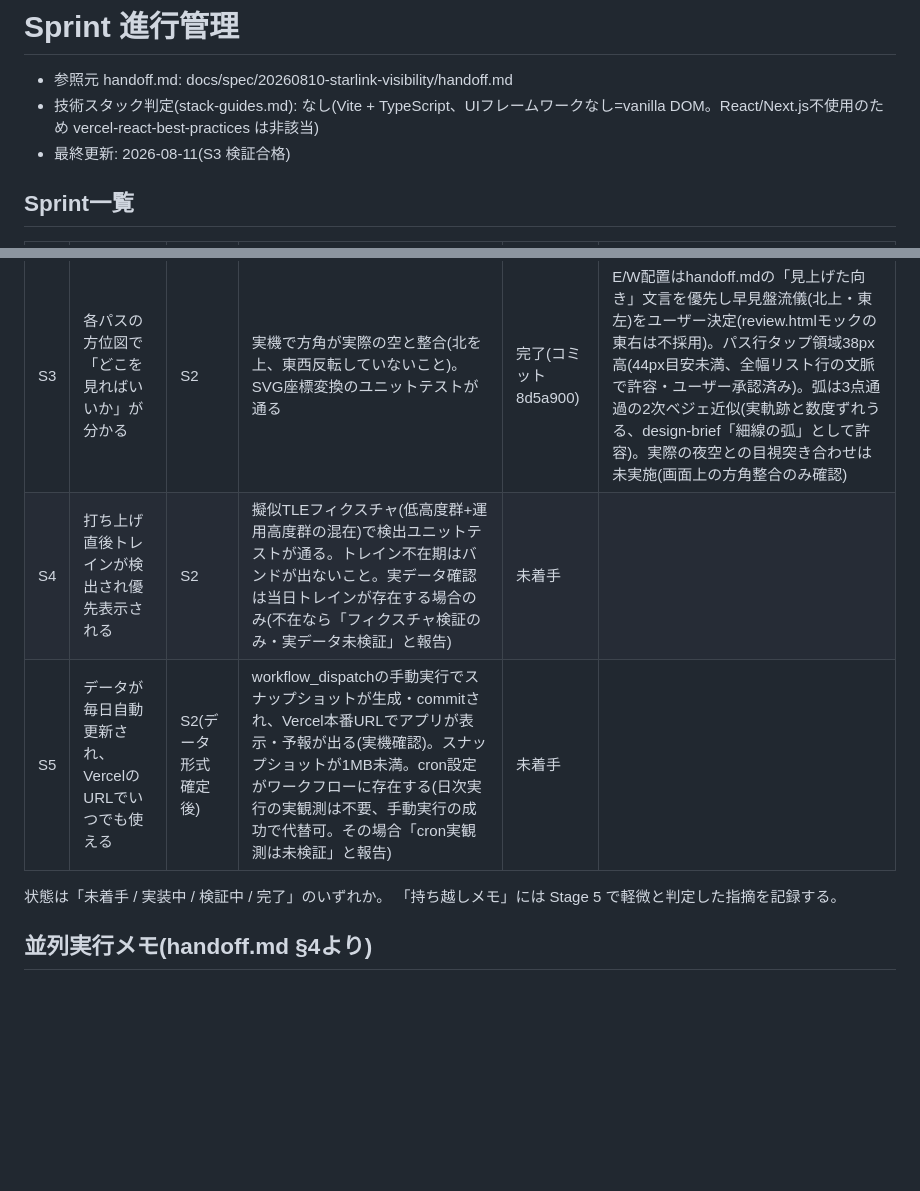
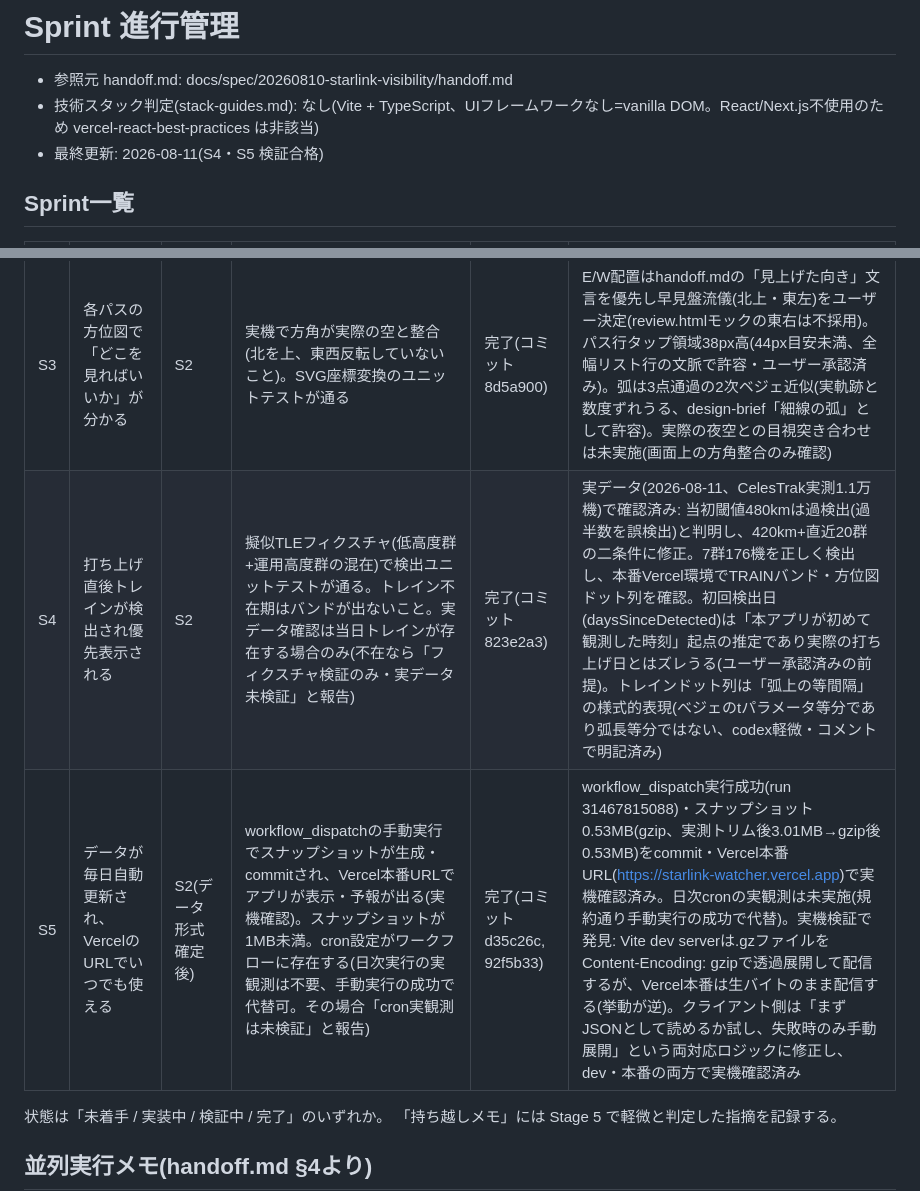
Before and after one commit to valisolaris/starlink-watcher, a Markdown page: docs/flow/sprints.md, 2 parts joined by grey strips. Drawn GitHub-style; blank space fills up the shorter version.

Commit message:
docs: sprints.md の S4・S5 を完了に更新

```diff
--- a/docs/flow/sprints.md
+++ b/docs/flow/sprints.md
@@ -2,7 +2,7 @@
 
 - 参照元 handoff.md: docs/spec/20260810-starlink-visibility/handoff.md
 - 技術スタック判定(stack-guides.md): なし(Vite + TypeScript、UIフレームワークなし=vanilla DOM。React/Next.js不使用のため vercel-react-best-practices は非該当)
-- 最終更新: 2026-08-11(S3 検証合格)
+- 最終更新: 2026-08-11(S4・S5 検証合格)
 
 ## Sprint一覧
 
@@ -11,8 +11,8 @@
 | S1 | 地点を設定・保存できるアプリの殻(デザイントークン・減光トグル込み) | なし | `npm run dev` で表示され、地点設定→リロード後も保持。減光トグルで全体輝度が下がる。prefers-reduced-motion 尊重・フォーカス可視。`npm run test`・`npm run build` exit 0。git init+初回コミット済み(コミット前にF3レビュー)。実機: モバイル幅(390px)表示確認、位置情報拒否時に手入力へ誘導されること | 完了(コミット adf5f44) | UI層DOMテスト未導入(codex軽微4、S2で導入判断)。Geolocation実ダイアログでの拒否は未検証(拒否エラー注入で同一コードパスは検証済み)。減光トグルはdesign-brief§1(ヘッダー)でなくreview.html(フッター)に準拠 |
 | S2 | 設定地点の「今夜見えるか」verdictと5日分パス予報が見られる | S1 | 実在地点で5日分リストが表示され、可視判定ロジックにVitestユニット(太陽高度・照射判定・座標変換)が通る。妥当性の実機検証: heavens-above.com等の同地点予報と突き合わせ、通過時刻が±5分以内。fetch中のローディング表示あり | 完了(コミット 3c9e8ae) | 実機ライブfetch成功パス未検証(CelesTrakレート制限403のため。モックでは検証済み、2時間経過後に確認可)。極域(白夜/極夜)は5夜分不成立(日本想定スコープ外・空表示への優雅劣化をテスト凍結)。DTC衛星(~350km)の明るさは距離モデルで●●○だが実測輝度は不確か(S4の明るさ調整で再検討)。軌道降下中衛星(高度220-270km台)の4-5日先予測は信頼性低(S4グループ化で扱う)。初回計算27-33秒(進捗+キャッシュあり、短縮するならWeb Worker並列化が候補) |
 | S3 | 各パスの方位図で「どこを見ればいいか」が分かる | S2 | 実機で方角が実際の空と整合(北を上、東西反転していないこと)。SVG座標変換のユニットテストが通る | 完了(コミット 8d5a900) | E/W配置はhandoff.mdの「見上げた向き」文言を優先し早見盤流儀(北上・東左)をユーザー決定(review.htmlモックの東右は不採用)。パス行タップ領域38px高(44px目安未満、全幅リスト行の文脈で許容・ユーザー承認済み)。弧は3点通過の2次ベジェ近似(実軌跡と数度ずれうる、design-brief「細線の弧」として許容)。実際の夜空との目視突き合わせは未実施(画面上の方角整合のみ確認) |
-| S4 | 打ち上げ直後トレインが検出され優先表示される | S2 | 擬似TLEフィクスチャ(低高度群+運用高度群の混在)で検出ユニットテストが通る。トレイン不在期はバンドが出ないこと。実データ確認は当日トレインが存在する場合のみ(不在なら「フィクスチャ検証のみ・実データ未検証」と報告) | 未着手 | |
-| S5 | データが毎日自動更新され、Vercelの URLでいつでも使える | S2(データ形式確定後) | workflow_dispatchの手動実行でスナップショットが生成・commitされ、Vercel本番URLでアプリが表示・予報が出る(実機確認)。スナップショットが1MB未満。cron設定がワークフローに存在する(日次実行の実観測は不要、手動実行の成功で代替可。その場合「cron実観測は未検証」と報告) | 未着手 | |
+| S4 | 打ち上げ直後トレインが検出され優先表示される | S2 | 擬似TLEフィクスチャ(低高度群+運用高度群の混在)で検出ユニットテストが通る。トレイン不在期はバンドが出ないこと。実データ確認は当日トレインが存在する場合のみ(不在なら「フィクスチャ検証のみ・実データ未検証」と報告) | 完了(コミット 823e2a3) | 実データ(2026-08-11、CelesTrak実測1.1万機)で確認済み: 当初閾値480kmは過検出(過半数を誤検出)と判明し、420km+直近20群の二条件に修正。7群176機を正しく検出し、本番Vercel環境でTRAINバンド・方位図ドット列を確認。初回検出日(daysSinceDetected)は「本アプリが初めて観測した時刻」起点の推定であり実際の打ち上げ日とはズレうる(ユーザー承認済みの前提)。トレインドット列は「弧上の等間隔」の様式的表現(ベジェのtパラメータ等分であり弧長等分ではない、codex軽微・コメントで明記済み) |
+| S5 | データが毎日自動更新され、Vercelの URLでいつでも使える | S2(データ形式確定後) | workflow_dispatchの手動実行でスナップショットが生成・commitされ、Vercel本番URLでアプリが表示・予報が出る(実機確認)。スナップショットが1MB未満。cron設定がワークフローに存在する(日次実行の実観測は不要、手動実行の成功で代替可。その場合「cron実観測は未検証」と報告) | 完了(コミット d35c26c, 92f5b33) | workflow_dispatch実行成功(run 31467815088)・スナップショット0.53MB(gzip、実測トリム後3.01MB→gzip後0.53MB)をcommit・Vercel本番URL(https://starlink-watcher.vercel.app)で実機確認済み。日次cronの実観測は未実施(規約通り手動実行の成功で代替)。実機検証で発見: Vite dev serverは.gzファイルをContent-Encoding: gzipで透過展開して配信するが、Vercel本番は生バイトのまま配信する(挙動が逆)。クライアント側は「まずJSONとして読めるか試し、失敗時のみ手動展開」という両対応ロジックに修正し、dev・本番の両方で実機確認済み |
 
 状態は「未着手 / 実装中 / 検証中 / 完了」のいずれか。
 「持ち越しメモ」には Stage 5 で軽微と判定した指摘を記録する。
```
